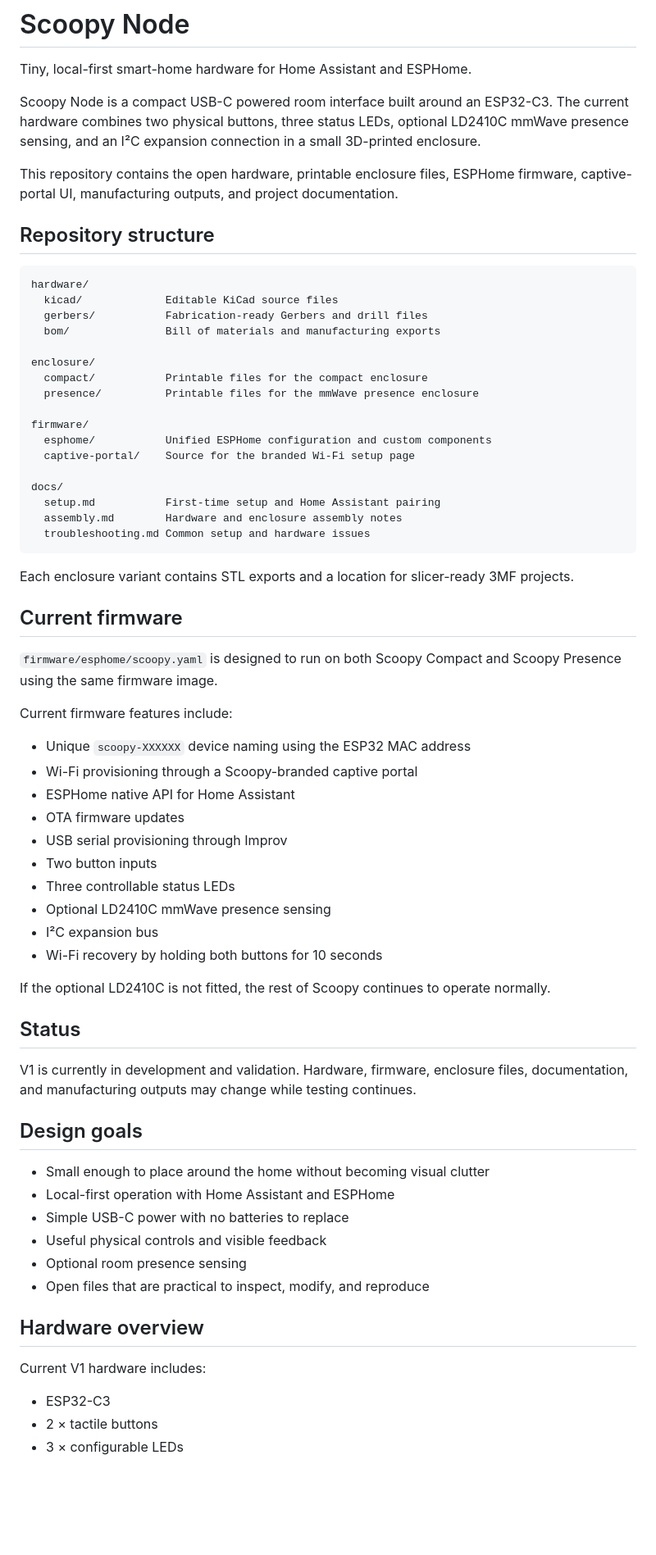
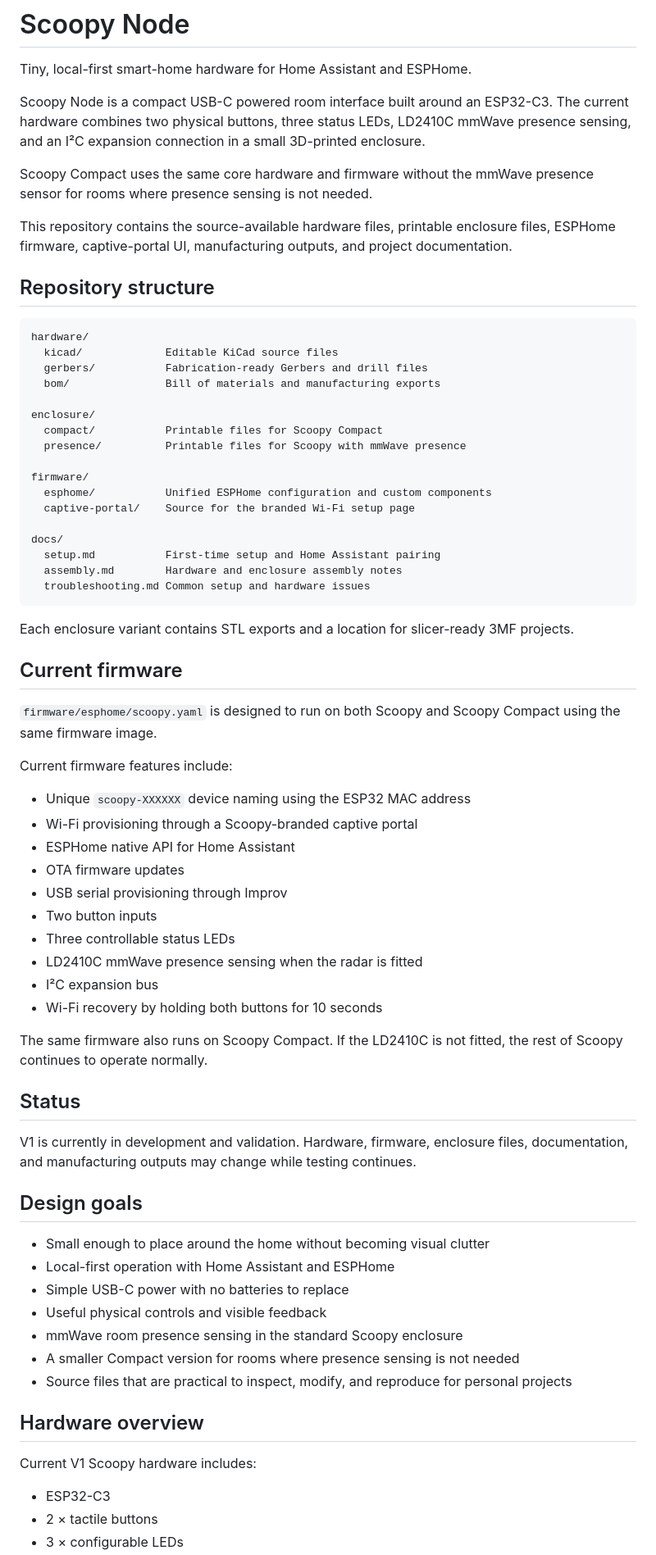
Before and after one commit to NiceHatThanks/scoopy-node, a Markdown page: README.md, the part around one of its changes. Shown at 82% size. Drawn GitHub-style; blank space fills up the shorter version.

Commit message:
Align README with presence-first positioning and source-available licence

```diff
--- a/README.md
+++ b/README.md
@@ -2,9 +2,11 @@
 
 Tiny, local-first smart-home hardware for Home Assistant and ESPHome.
 
-Scoopy Node is a compact USB-C powered room interface built around an ESP32-C3. The current hardware combines two physical buttons, three status LEDs, optional LD2410C mmWave presence sensing, and an I²C expansion connection in a small 3D-printed enclosure.
+Scoopy Node is a compact USB-C powered room interface built around an ESP32-C3. The current hardware combines two physical buttons, three status LEDs, LD2410C mmWave presence sensing, and an I²C expansion connection in a small 3D-printed enclosure.
 
-This repository contains the open hardware, printable enclosure files, ESPHome firmware, captive-portal UI, manufacturing outputs, and project documentation.
+Scoopy Compact uses the same core hardware and firmware without the mmWave presence sensor for rooms where presence sensing is not needed.
+
+This repository contains the source-available hardware files, printable enclosure files, ESPHome firmware, captive-portal UI, manufacturing outputs, and project documentation.
 
 ## Repository structure
 
@@ -15,8 +17,8 @@ hardware/
   bom/               Bill of materials and manufacturing exports
 
 enclosure/
-  compact/           Printable files for the compact enclosure
-  presence/          Printable files for the mmWave presence enclosure
+  compact/           Printable files for Scoopy Compact
+  presence/          Printable files for Scoopy with mmWave presence
 
 firmware/
   esphome/           Unified ESPHome configuration and custom components
@@ -32,7 +34,7 @@ Each enclosure variant contains STL exports and a location for slicer-ready 3MF
 
 ## Current firmware
 
-`firmware/esphome/scoopy.yaml` is designed to run on both Scoopy Compact and Scoopy Presence using the same firmware image.
+`firmware/esphome/scoopy.yaml` is designed to run on both Scoopy and Scoopy Compact using the same firmware image.
 
 Current firmware features include:
 
@@ -43,11 +45,11 @@ Current firmware features include:
 - USB serial provisioning through Improv
 - Two button inputs
 - Three controllable status LEDs
-- Optional LD2410C mmWave presence sensing
+- LD2410C mmWave presence sensing when the radar is fitted
 - I²C expansion bus
 - Wi-Fi recovery by holding both buttons for 10 seconds
 
-If the optional LD2410C is not fitted, the rest of Scoopy continues to operate normally.
+The same firmware also runs on Scoopy Compact. If the LD2410C is not fitted, the rest of Scoopy continues to operate normally.
 
 ## Status
 
@@ -59,12 +61,13 @@ V1 is currently in development and validation. Hardware, firmware, enclosure fil
 - Local-first operation with Home Assistant and ESPHome
 - Simple USB-C power with no batteries to replace
 - Useful physical controls and visible feedback
-- Optional room presence sensing
-- Open files that are practical to inspect, modify, and reproduce
+- mmWave room presence sensing in the standard Scoopy enclosure
+- A smaller Compact version for rooms where presence sensing is not needed
+- Source files that are practical to inspect, modify, and reproduce for personal projects
 
 ## Hardware overview
 
-Current V1 hardware includes:
+Current V1 Scoopy hardware includes:
 
 - ESP32-C3
 - 2 × tactile buttons
```
Also changed, not shown: other parts of README.md (+16 -2 lines).
